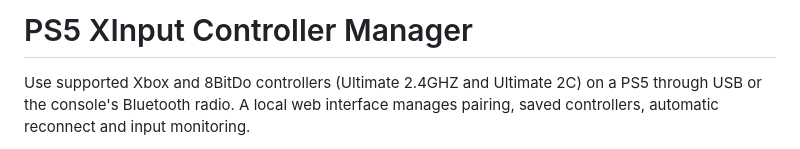
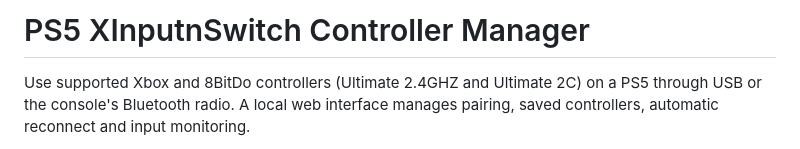
Before and after one commit to flaviopenas/ps5_xinput_n_switch, a Markdown page: README.md, the part around the change. GitHub-like rendering.

Commit message:
Rename project to PS5 XInputnSwitch Controller Manager
Updated project name to reflect support for Switch controllers.

```diff
--- a/README.md
+++ b/README.md
@@ -1,4 +1,4 @@
-# PS5 XInput Controller Manager
+# PS5 XInputnSwitch Controller Manager
 
 Use supported Xbox and 8BitDo controllers (Ultimate 2.4GHZ and Ultimate 2C) on a PS5
 through USB or the console's Bluetooth radio. A local web interface manages pairing,
```
